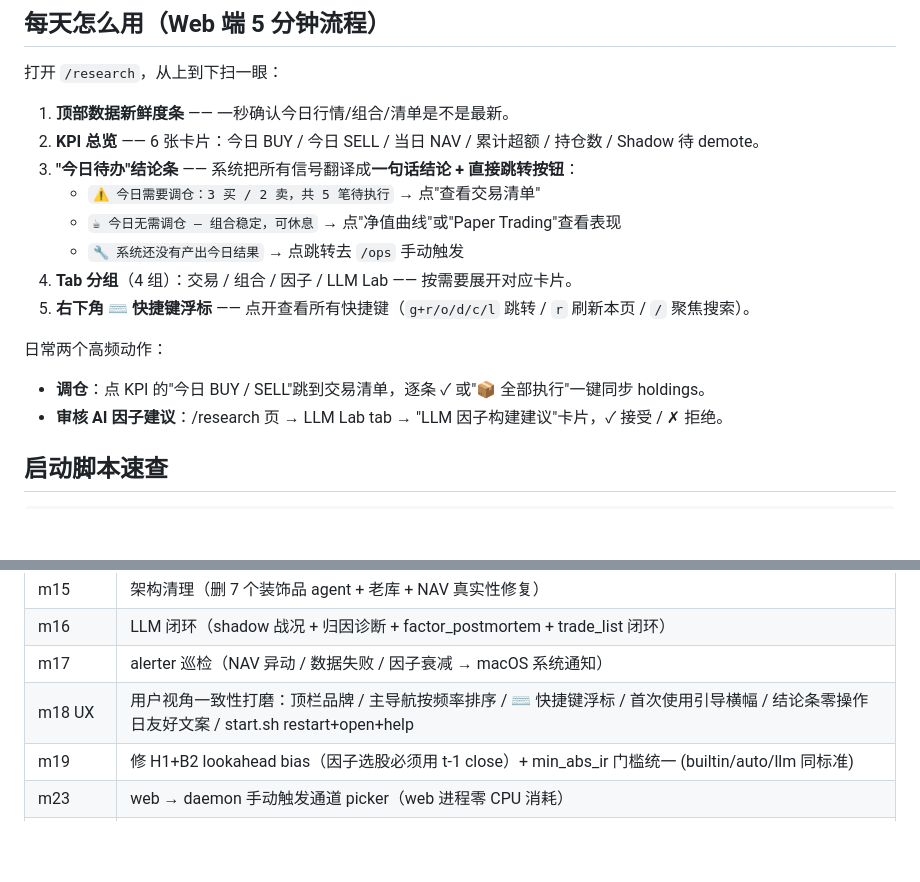
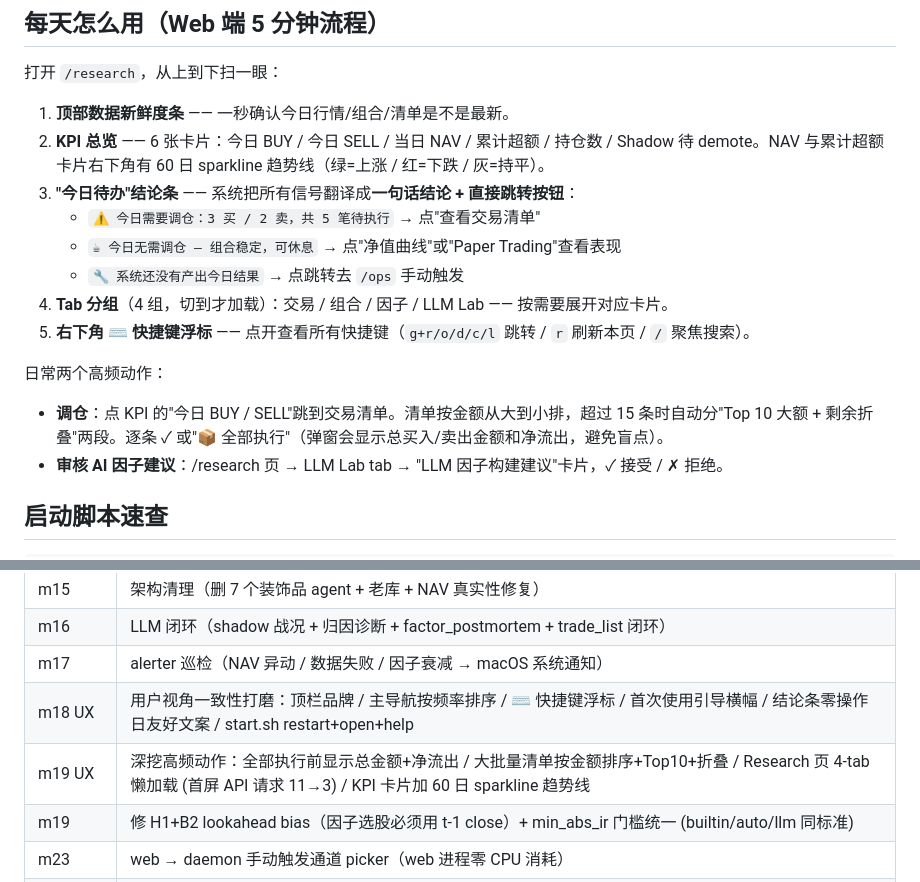
Before and after one commit to jing-ge/akq_agents, a Markdown page: README.md, 2 parts joined by grey strips. Rendered like a GitHub page; blank space fills up the shorter version.

Commit message:
docs(readme): 记录 m19 UX + 补齐每日使用流程的新体验
- 加 m19 UX 一行到项目演进史
- '每天怎么用'第 2 步补 60 日 sparkline
- 第 4 步加 '(切到才加载)' 说明懒加载行为
- '日常动作'调仓部分补充: 按金额排 / Top10 折叠 / 全部执行弹窗显示总金额

Co-Authored-By: Claude Opus 4.8 (1M context) <noreply@anthropic.com>

```diff
--- a/README.md
+++ b/README.md
@@ -25,16 +25,16 @@ PYTHONPATH=src /opt/anaconda3/envs/akq310/bin/python -m akq_agents.cli.app \
 打开 `/research`，从上到下扫一眼：
 
 1. **顶部数据新鲜度条** —— 一秒确认今日行情/组合/清单是不是最新。
-2. **KPI 总览** —— 6 张卡片：今日 BUY / 今日 SELL / 当日 NAV / 累计超额 / 持仓数 / Shadow 待 demote。
+2. **KPI 总览** —— 6 张卡片：今日 BUY / 今日 SELL / 当日 NAV / 累计超额 / 持仓数 / Shadow 待 demote。NAV 与累计超额卡片右下角有 60 日 sparkline 趋势线（绿=上涨 / 红=下跌 / 灰=持平）。
 3. **"今日待办"结论条** —— 系统把所有信号翻译成**一句话结论 + 直接跳转按钮**：
    - `⚠️ 今日需要调仓：3 买 / 2 卖，共 5 笔待执行` → 点"查看交易清单"
    - `☕ 今日无需调仓 — 组合稳定，可休息` → 点"净值曲线"或"Paper Trading"查看表现
    - `🔧 系统还没有产出今日结果` → 点跳转去 `/ops` 手动触发
-4. **Tab 分组**（4 组）：交易 / 组合 / 因子 / LLM Lab —— 按需要展开对应卡片。
+4. **Tab 分组**（4 组，切到才加载）：交易 / 组合 / 因子 / LLM Lab —— 按需要展开对应卡片。
 5. **右下角 ⌨ 快捷键浮标** —— 点开查看所有快捷键（`g+r/o/d/c/l` 跳转 / `r` 刷新本页 / `/` 聚焦搜索）。
 
 日常两个高频动作：
-- **调仓**：点 KPI 的"今日 BUY / SELL"跳到交易清单，逐条 ✓ 或"📦 全部执行"一键同步 holdings。
+- **调仓**：点 KPI 的"今日 BUY / SELL"跳到交易清单。清单按金额从大到小排，超过 15 条时自动分"Top 10 大额 + 剩余折叠"两段。逐条 ✓ 或"📦 全部执行"（弹窗会显示总买入/卖出金额和净流出，避免盲点）。
 - **审核 AI 因子建议**：/research 页 → LLM Lab tab → "LLM 因子构建建议"卡片，✓ 接受 / ✗ 拒绝。
 
 ## 启动脚本速查
@@ -337,6 +337,7 @@ $PY -m ruff check src/ tests/                        # lint
 | m16 | LLM 闭环（shadow 战况 + 归因诊断 + factor_postmortem + trade_list 闭环） |
 | m17 | alerter 巡检（NAV 异动 / 数据失败 / 因子衰减 → macOS 系统通知） |
 | m18 UX | 用户视角一致性打磨：顶栏品牌 / 主导航按频率排序 / ⌨ 快捷键浮标 / 首次使用引导横幅 / 结论条零操作日友好文案 / start.sh restart+open+help |
+| m19 UX | 深挖高频动作：全部执行前显示总金额+净流出 / 大批量清单按金额排序+Top10+折叠 / Research 页 4-tab 懒加载 (首屏 API 请求 11→3) / KPI 卡片加 60 日 sparkline 趋势线 |
 | m19 | 修 H1+B2 lookahead bias（因子选股必须用 t-1 close）+ min_abs_ir 门槛统一 (builtin/auto/llm 同标准) |
 | m23 | web → daemon 手动触发通道 picker（web 进程零 CPU 消耗） |
 | m24 | user-facing job 结果流（`job_results` 表，前端异步取回） |
```
